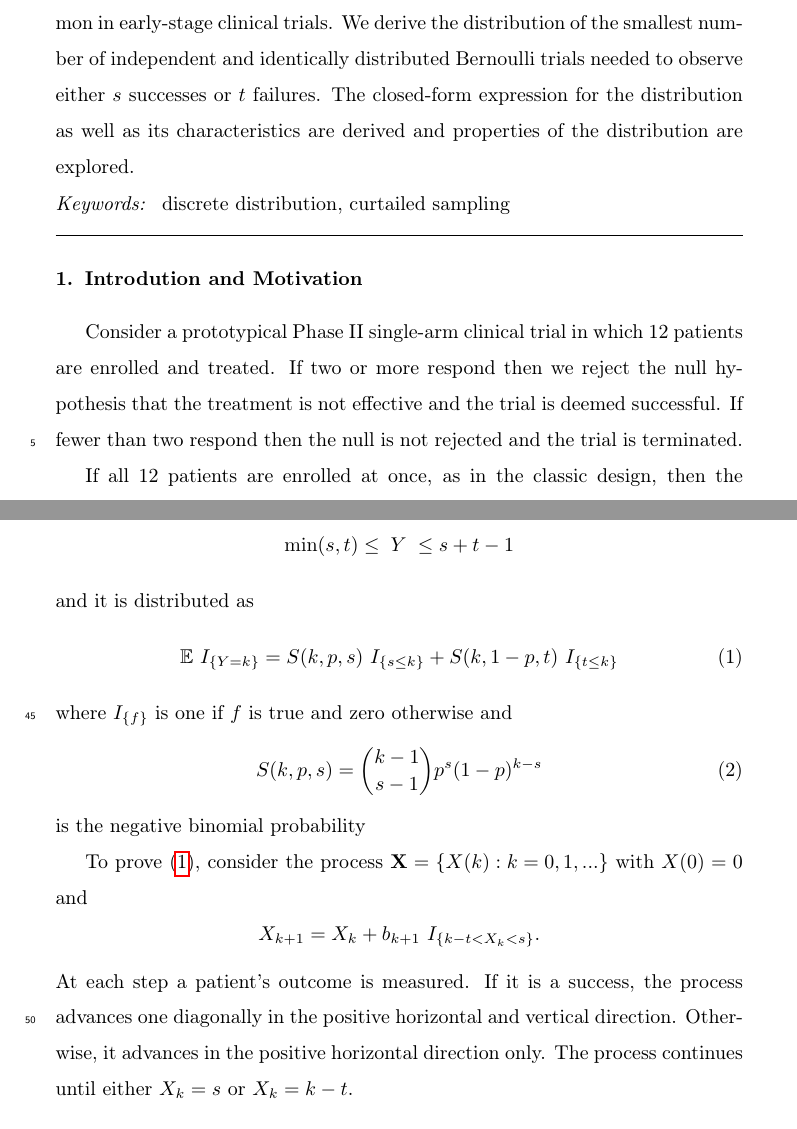
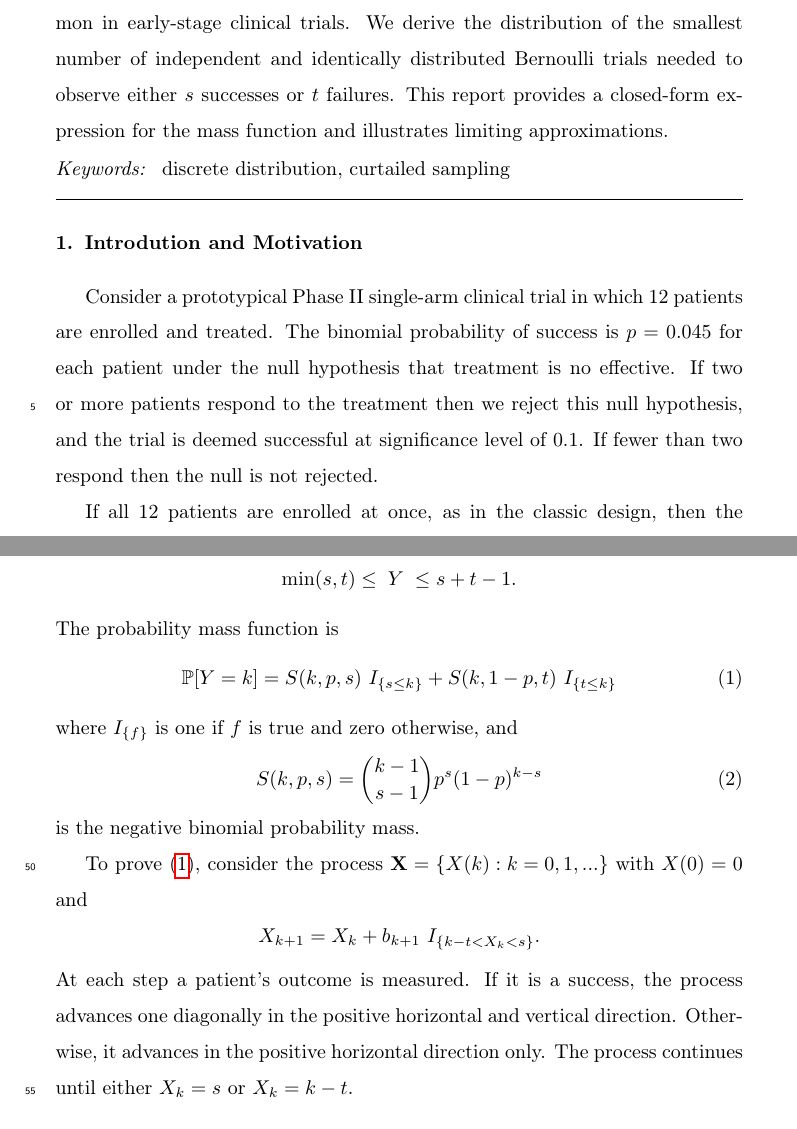
Before and after one commit to kaneplusplus/snb-paper, a LaTeX paper (stat-and-prob-letters/snb-paper.tex): two parts of pages 1 and 4 of 12, joined at a grey line, cut so that both start at the same text. Compiled offline with pdfLaTeX.

Commit message:
Integrating Dan's changes.

```diff
--- a/stat-and-prob-letters/snb-paper.tex
+++ b/stat-and-prob-letters/snb-paper.tex
@@ -82,8 +82,8 @@ We introduce a discrete distribution suggested by curtailed
 sampling rules common in early-stage clinical trials. We derive the
 distribution of the smallest number of independent and identically
 distributed Bernoulli trials needed to observe either $s$ successes
-or $t$ failures. The closed-form expression for the distribution as well as
-its characteristics are derived and properties of the distribution are explored.
+or $t$ failures. This report provides a closed-form expression for the
+mass function and illustrates limiting approximations.
 \end{abstract}
 
 \begin{keyword}
@@ -97,10 +97,11 @@ discrete distribution\sep curtailed sampling
 \section{Introdution and Motivation}
 
 Consider a prototypical Phase II single-arm clinical trial in which 12 patients
-are enrolled and treated. If two or more respond then we reject the null
-hypothesis that the treatment is not effective and the trial is deemed
-successful. If fewer than two respond then the null is not rejected and the
-trial is terminated.
+are enrolled and treated. The binomial probability of success is $p=0.045$ for
+each patient under the null hypothesis that treatment is no effective.
+If two or more patients respond to the treatment then we reject this null
+hypothesis, and the trial is deemed successful at significance level of $0.1$.
+If fewer than two respond then the null is not rejected.
 
 If all 12 patients are enrolled at once, as in the classic
 design, then the sample size is 12. However, as in most clinical trials, the
@@ -188,18 +188,18 @@ $\sum_i^Y b_i = s$ or $\sum_i^Y 1-b_i = t$.
 
 The distribution of $\,Y\,$ has support on integer values in the range
 \begin{equation*}
-     \min(s,t) \leq \; Y \;\leq s+t-1  \label{range.y.eq}
+     \min(s,t) \leq \; Y \;\leq s+t-1  \label{range.y.eq}.
 \end{equation*}
-and it is distributed as
+The probability mass function is
 \begin{equation} \label{eqn:pmf}
-\mathbb{E}\  I_{\{Y=k\}} = S(k, p, s) \ I_{\{s \leq k\}} +
+\mathbb{P} [Y=k] = S(k, p, s) \ I_{\{s \leq k\}} +
   S(k, 1-p, t) \ I_{\{ t \leq k \}}
 \end{equation}
-where $I_{\{f\}}$ is one if $f$ is true and zero otherwise and
+where $I_{\{f\}}$ is one if $f$ is true and zero otherwise, and
 \begin{equation} \label{eqn:N}
 S(k, p, s) = {k-1 \choose s-1} p^s (1-p)^{k-s}
 \end{equation}
-is the negative binomial probability
+is the negative binomial probability mass.
 
 To prove (\ref{eqn:pmf}), consider the
 process $\mathbf{X} = \left\{X(k) : k = 0,1,... \right\}$
```
Also changed, not shown: stat-and-prob-letters/KanePlot.pdf, stat-and-prob-letters/bin_density.pdf, stat-and-prob-letters/shapes.pdf, stat-and-prob-letters/snb_density.pdf, stat-and-prob-letters/snb-paper.tex (43 more changed lines), 1 other file.
